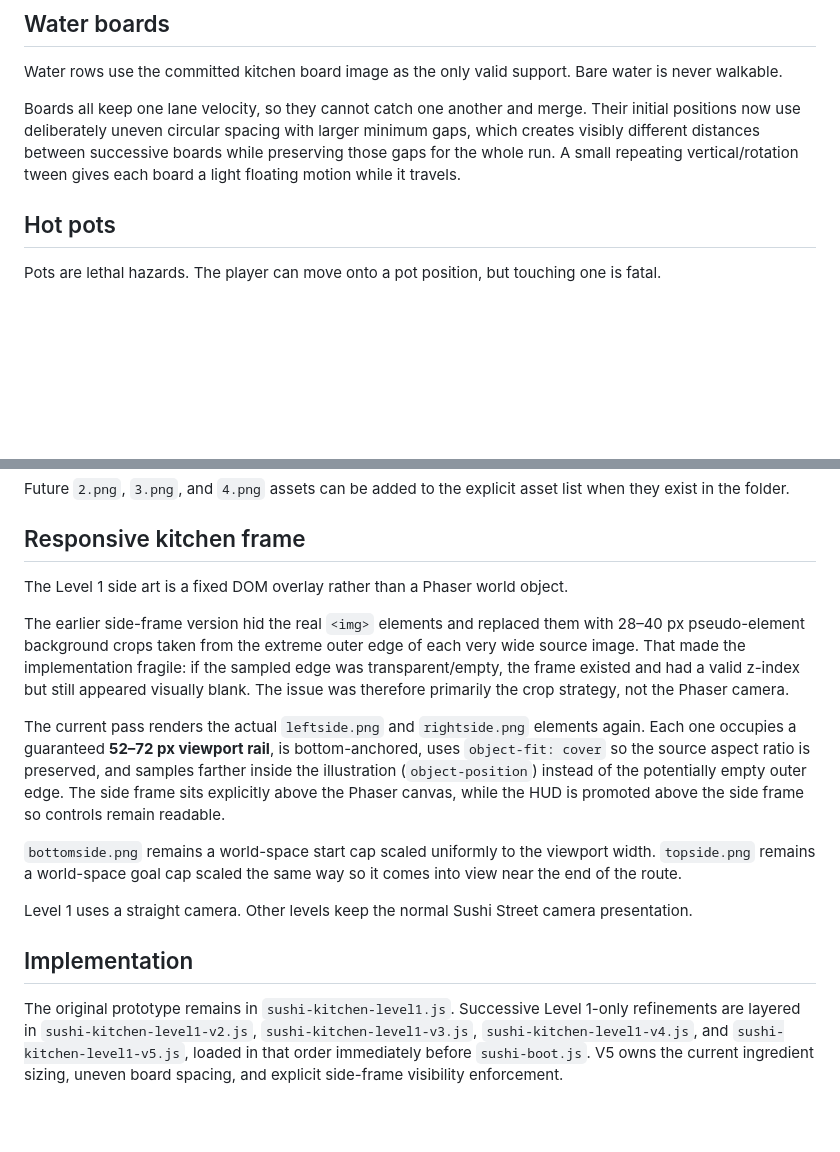
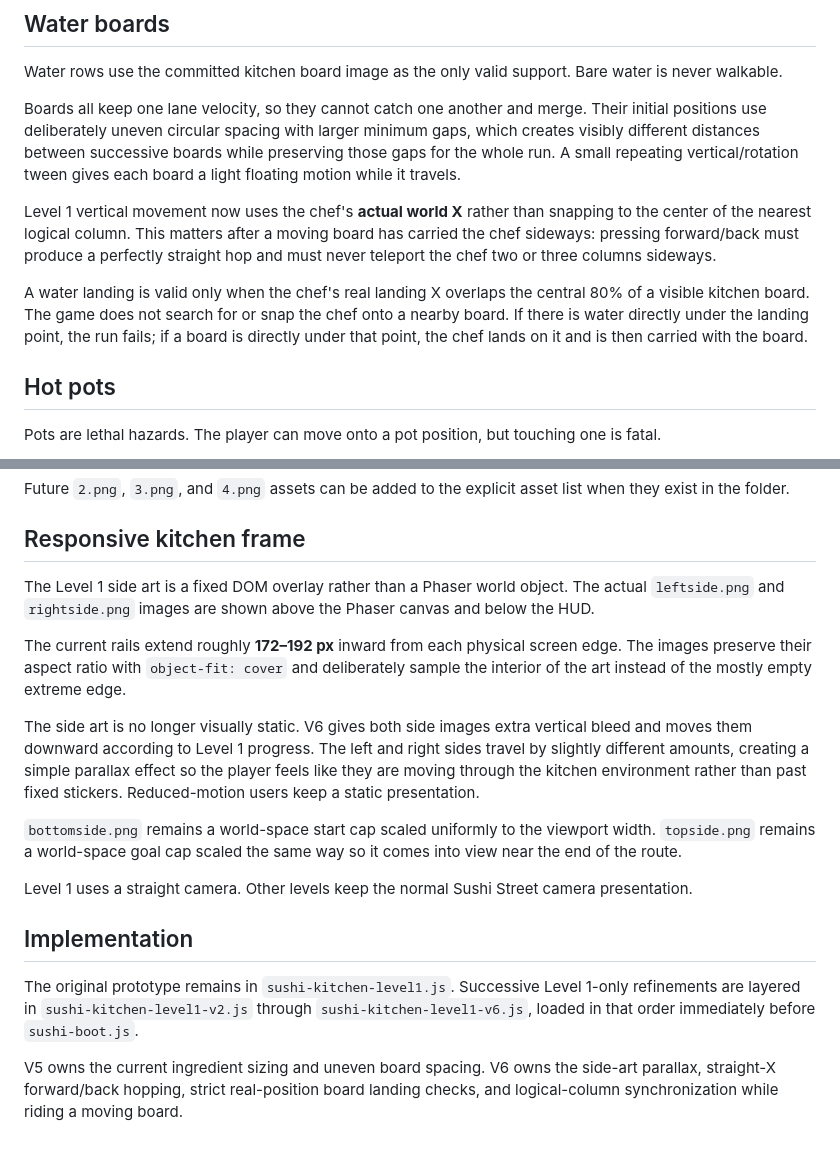
Before and after one commit to drafthead/sushistreetgame, a Markdown page: LEVEL1_KITCHEN.md, 2 parts joined by grey strips. Drawn GitHub-style; blank space fills up the shorter version.

Commit message:
Document kitchen parallax and strict board landing behavior

```diff
--- a/LEVEL1_KITCHEN.md
+++ b/LEVEL1_KITCHEN.md
@@ -35,7 +35,11 @@ Plate values remain tied to plate file number: plate 1 = 5 points, plate 2 = 10,
 
 Water rows use the committed kitchen board image as the only valid support. Bare water is never walkable.
 
-Boards all keep one lane velocity, so they cannot catch one another and merge. Their initial positions now use deliberately uneven circular spacing with larger minimum gaps, which creates visibly different distances between successive boards while preserving those gaps for the whole run. A small repeating vertical/rotation tween gives each board a light floating motion while it travels.
+Boards all keep one lane velocity, so they cannot catch one another and merge. Their initial positions use deliberately uneven circular spacing with larger minimum gaps, which creates visibly different distances between successive boards while preserving those gaps for the whole run. A small repeating vertical/rotation tween gives each board a light floating motion while it travels.
+
+Level 1 vertical movement now uses the chef's **actual world X** rather than snapping to the center of the nearest logical column. This matters after a moving board has carried the chef sideways: pressing forward/back must produce a perfectly straight hop and must never teleport the chef two or three columns sideways.
+
+A water landing is valid only when the chef's real landing X overlaps the central 80% of a visible kitchen board. The game does not search for or snap the chef onto a nearby board. If there is water directly under the landing point, the run fails; if a board is directly under that point, the chef lands on it and is then carried with the board.
 
 ## Hot pots
 
@@ -51,11 +55,11 @@ Future `2.png`, `3.png`, and `4.png` assets can be added to the explicit asset l
 
 ## Responsive kitchen frame
 
-The Level 1 side art is a fixed DOM overlay rather than a Phaser world object.
+The Level 1 side art is a fixed DOM overlay rather than a Phaser world object. The actual `leftside.png` and `rightside.png` images are shown above the Phaser canvas and below the HUD.
 
-The earlier side-frame version hid the real `<img>` elements and replaced them with 28–40 px pseudo-element background crops taken from the extreme outer edge of each very wide source image. That made the implementation fragile: if the sampled edge was transparent/empty, the frame existed and had a valid z-index but still appeared visually blank. The issue was therefore primarily the crop strategy, not the Phaser camera.
+The current rails extend roughly **172–192 px** inward from each physical screen edge. The images preserve their aspect ratio with `object-fit: cover` and deliberately sample the interior of the art instead of the mostly empty extreme edge.
 
-The current pass renders the actual `leftside.png` and `rightside.png` elements again. Each one occupies a guaranteed **52–72 px viewport rail**, is bottom-anchored, uses `object-fit: cover` so the source aspect ratio is preserved, and samples farther inside the illustration (`object-position`) instead of the potentially empty outer edge. The side frame sits explicitly above the Phaser canvas, while the HUD is promoted above the side frame so controls remain readable.
+The side art is no longer visually static. V6 gives both side images extra vertical bleed and moves them downward according to Level 1 progress. The left and right sides travel by slightly different amounts, creating a simple parallax effect so the player feels like they are moving through the kitchen environment rather than past fixed stickers. Reduced-motion users keep a static presentation.
 
 `bottomside.png` remains a world-space start cap scaled uniformly to the viewport width. `topside.png` remains a world-space goal cap scaled the same way so it comes into view near the end of the route.
 
@@ -63,4 +67,6 @@ Level 1 uses a straight camera. Other levels keep the normal Sushi Street camera
 
 ## Implementation
 
-The original prototype remains in `sushi-kitchen-level1.js`. Successive Level 1-only refinements are layered in `sushi-kitchen-level1-v2.js`, `sushi-kitchen-level1-v3.js`, `sushi-kitchen-level1-v4.js`, and `sushi-kitchen-level1-v5.js`, loaded in that order immediately before `sushi-boot.js`. V5 owns the current ingredient sizing, uneven board spacing, and explicit side-frame visibility enforcement.
+The original prototype remains in `sushi-kitchen-level1.js`. Successive Level 1-only refinements are layered in `sushi-kitchen-level1-v2.js` through `sushi-kitchen-level1-v6.js`, loaded in that order immediately before `sushi-boot.js`.
+
+V5 owns the current ingredient sizing and uneven board spacing. V6 owns the side-art parallax, straight-X forward/back hopping, strict real-position board landing checks, and logical-column synchronization while riding a moving board.
```
